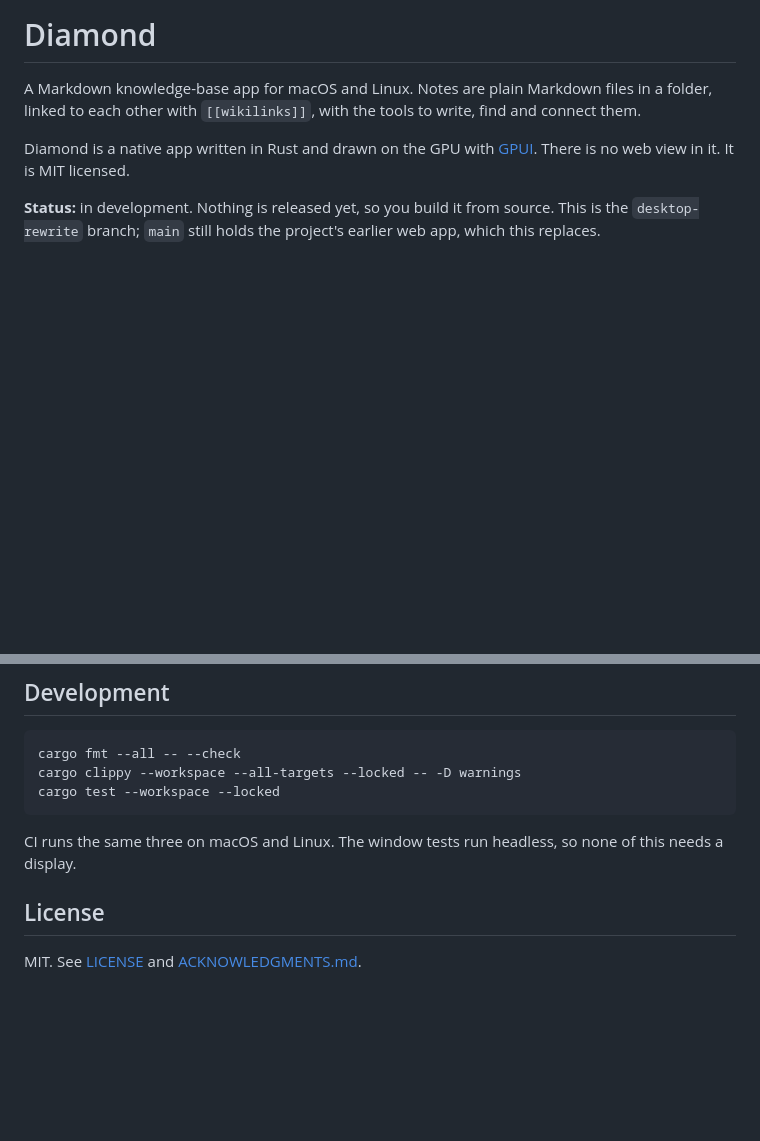
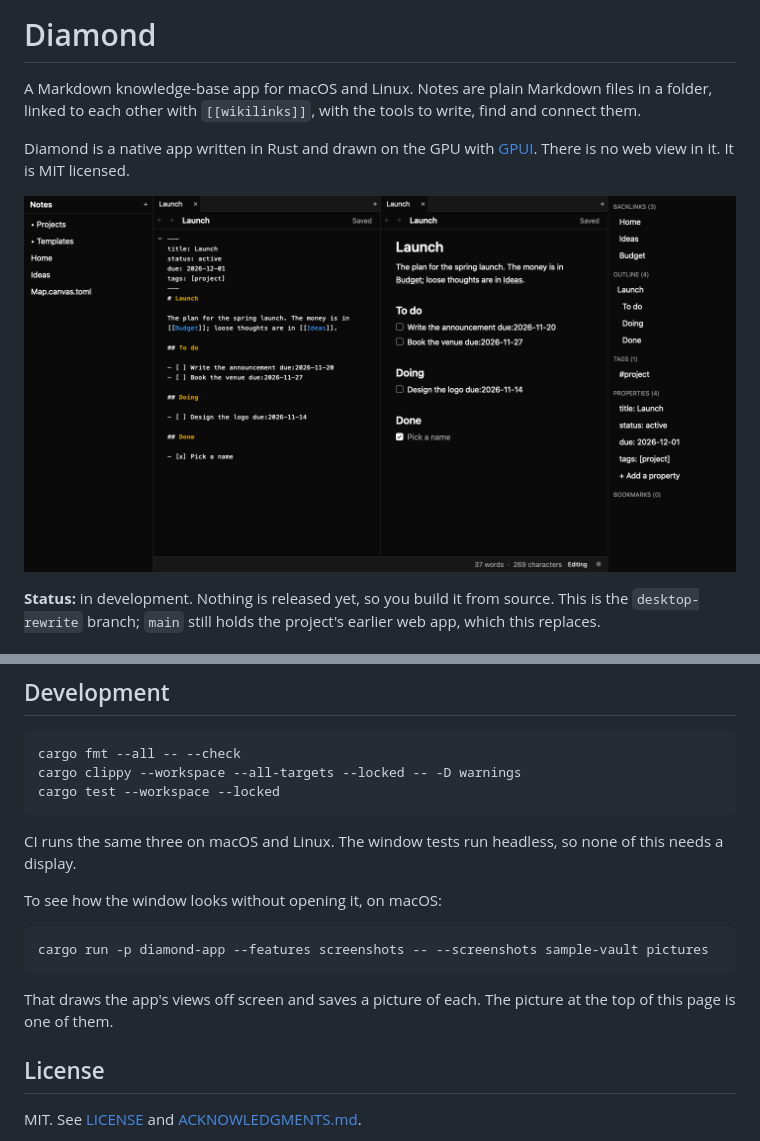
Before and after one commit to Zollicoff/diamond-markdown, a Markdown page: README.md, 2 parts joined by grey strips. GitHub-like rendering; pictures changed too: docs/pictures/editor-and-preview.png (added); blank space fills up the shorter version.

````diff
--- a/README.md
+++ b/README.md
@@ -6,6 +6,8 @@ to write, find and connect them.
 
 Diamond is a native app written in Rust and drawn on the GPU with
 [GPUI](https://www.gpui.rs). There is no web view in it. It is MIT licensed.
+
+![Diamond with a project note open: the Markdown on the left, the same note rendered on the right, and beside them the notes that link to it, its outline, tags and properties.](docs/pictures/editor-and-preview.png)
 
 **Status:** in development. Nothing is released yet, so you build it from
 source. This is the `desktop-rewrite` branch; `main` still holds the
@@ -99,6 +101,15 @@ cargo test --workspace --locked
 CI runs the same three on macOS and Linux. The window tests run headless,
 so none of this needs a display.
 
+To see how the window looks without opening it, on macOS:
+
+```sh
+cargo run -p diamond-app --features screenshots -- --screenshots sample-vault pictures
+```
+
+That draws the app's views off screen and saves a picture of each. The
+picture at the top of this page is one of them.
+
 ## License
 
 MIT. See [LICENSE](LICENSE) and [ACKNOWLEDGMENTS.md](ACKNOWLEDGMENTS.md).
````
Also changed, not shown: CONTRIBUTING.md (+3 -0 lines), docs/architecture.md (+16 -4 lines), 4 other files.
